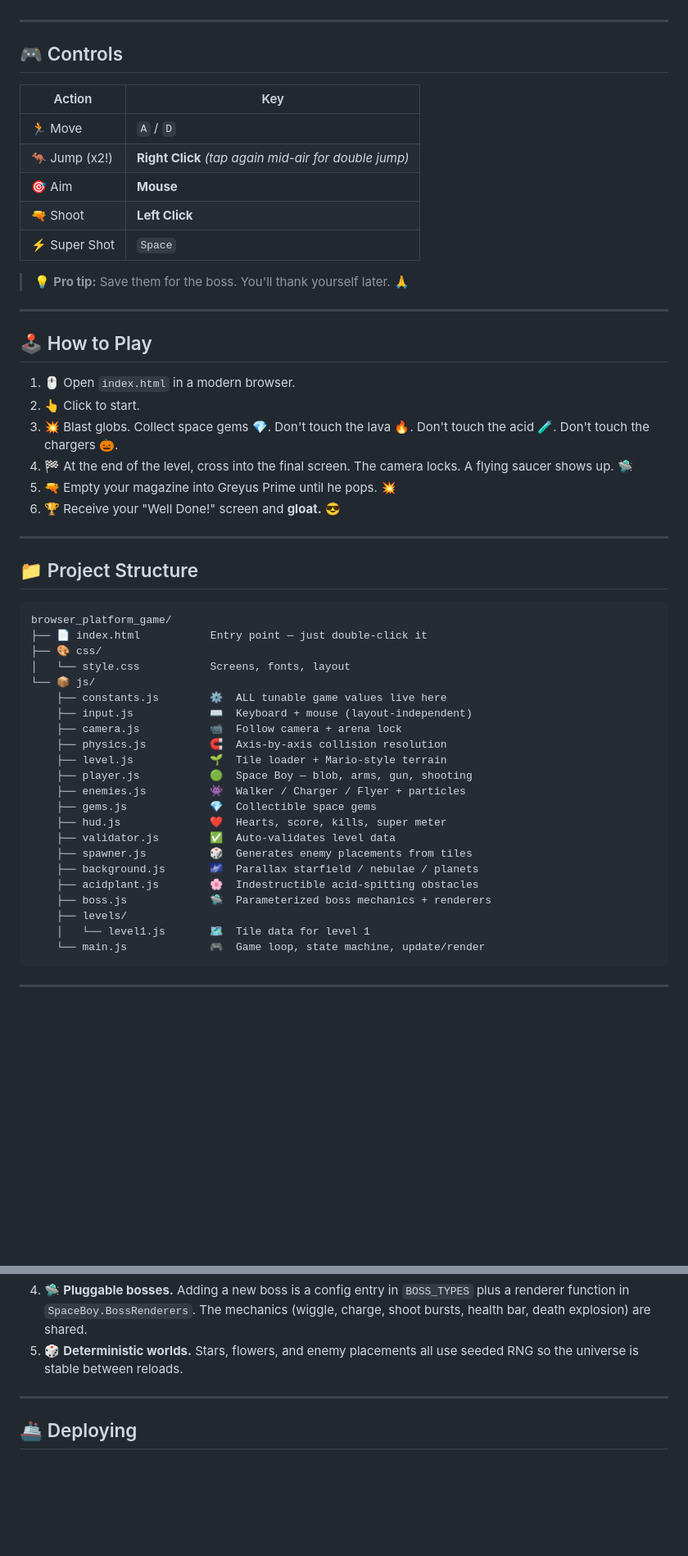
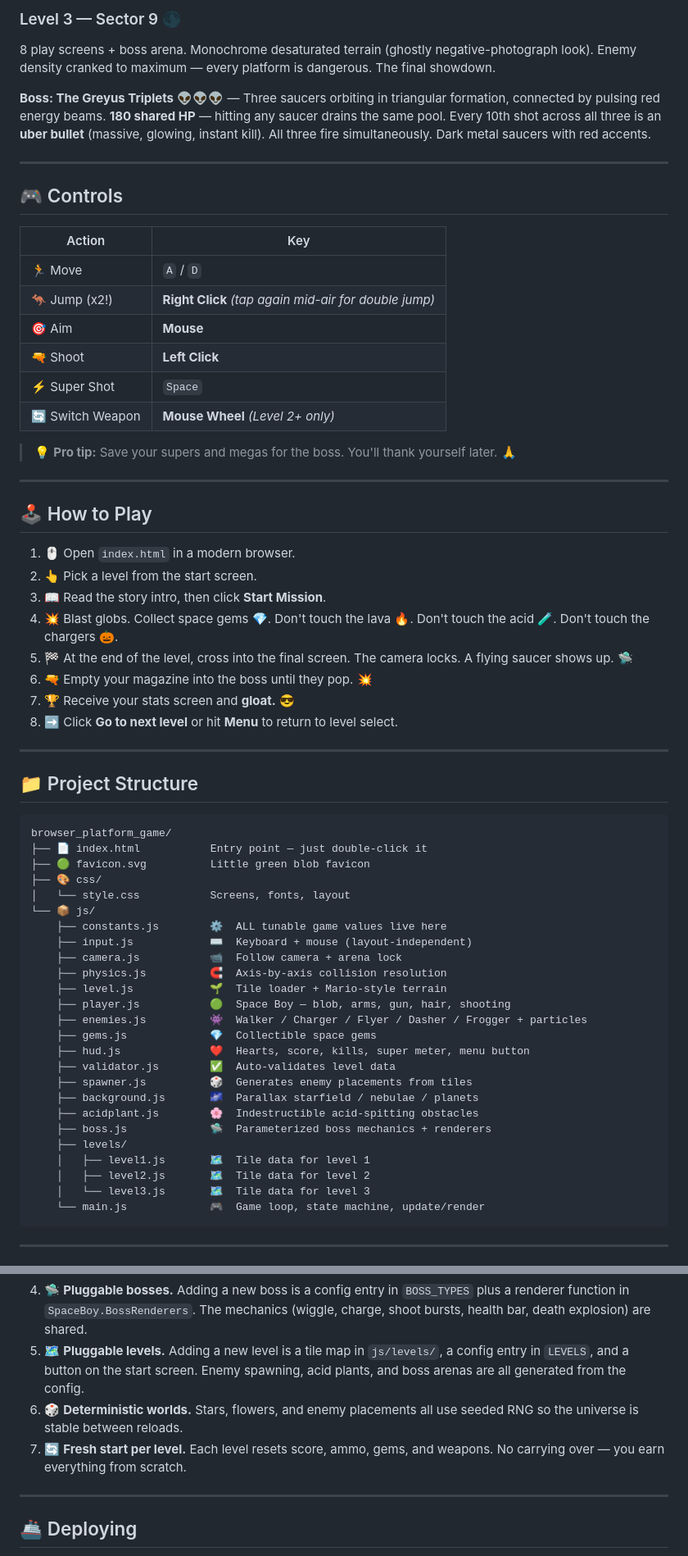
Before and after one commit to necrolingus/browser_platform_game, a Markdown page: README.md, 2 parts joined by grey strips. Shown at 82% size. Rendered like a GitHub page; blank space fills up the shorter version.

````diff
--- a/README.md
+++ b/README.md
@@ -74,3 +95,13 @@ that ships with the game.
+### Level 3 — Sector 9 🌑
+8 play screens + boss arena. Monochrome desaturated terrain (ghostly
+negative-photograph look). Enemy density cranked to maximum — every
+platform is dangerous. The final showdown.
+
+**Boss: The Greyus Triplets** 👽👽👽 — Three saucers orbiting in
+triangular formation, connected by pulsing red energy beams. **180 shared
+HP** — hitting any saucer drains the same pool. Every 10th shot across
+all three is an **uber bullet** (massive, glowing, instant kill). All
+three fire simultaneously. Dark metal saucers with red accents.
 
 ---
 
@@ -83,21 +114,25 @@ that ships with the game.
 | 🎯 Aim | **Mouse** |
 | 🔫 Shoot | **Left Click** |
 | ⚡ Super Shot | `Space` |
+| 🔄 Switch Weapon | **Mouse Wheel** *(Level 2+ only)* |
 
-> 💡 **Pro tip:** Save them for the boss. You'll thank yourself later. 🙏
+> 💡 **Pro tip:** Save your supers and megas for the boss. You'll thank
+> yourself later. 🙏
 
 ---
 
 ## 🕹️ How to Play
 
 1. 🖱️ Open `index.html` in a modern browser.
-2. 👆 Click to start.
-3. 💥 Blast globs. Collect space gems 💎. Don't touch the lava 🔥. Don't
+2. 👆 Pick a level from the start screen.
+3. 📖 Read the story intro, then click **Start Mission**.
+4. 💥 Blast globs. Collect space gems 💎. Don't touch the lava 🔥. Don't
    touch the acid 🧪. Don't touch the chargers 🎃.
-4. 🏁 At the end of the level, cross into the final screen. The camera
+5. 🏁 At the end of the level, cross into the final screen. The camera
    locks. A flying saucer shows up. 🛸
-5. 🔫 Empty your magazine into Greyus Prime until he pops. 💥
-6. 🏆 Receive your "Well Done!" screen and **gloat.** 😎
+6. 🔫 Empty your magazine into the boss until they pop. 💥
+7. 🏆 Receive your stats screen and **gloat.** 😎
+8. ➡️ Click **Go to next level** or hit **Menu** to return to level select.
 
 ---
 
@@ -106,6 +141,7 @@ that ships with the game.
 ```
 browser_platform_game/
 ├── 📄 index.html           Entry point — just double-click it
+├── 🟢 favicon.svg          Little green blob favicon
 ├── 🎨 css/
 │   └── style.css           Screens, fonts, layout
 └── 📦 js/
@@ -114,17 +150,19 @@ browser_platform_game/
     ├── camera.js           📹  Follow camera + arena lock
     ├── physics.js          🧲  Axis-by-axis collision resolution
     ├── level.js            🌱  Tile loader + Mario-style terrain
-    ├── player.js           🟢  Space Boy — blob, arms, gun, shooting
-    ├── enemies.js          👾  Walker / Charger / Flyer + particles
+    ├── player.js           🟢  Space Boy — blob, arms, gun, hair, shooting
+    ├── enemies.js          👾  Walker / Charger / Flyer / Dasher / Frogger + particles
     ├── gems.js             💎  Collectible space gems
-    ├── hud.js              ❤️  Hearts, score, kills, super meter
+    ├── hud.js              ❤️  Hearts, score, kills, super meter, menu button
     ├── validator.js        ✅  Auto-validates level data
     ├── spawner.js          🎲  Generates enemy placements from tiles
     ├── background.js       🌌  Parallax starfield / nebulae / planets
     ├── acidplant.js        🌸  Indestructible acid-spitting obstacles
     ├── boss.js             🛸  Parameterized boss mechanics + renderers
     ├── levels/
-    │   └── level1.js       🗺️  Tile data for level 1
+    │   ├── level1.js       🗺️  Tile data for level 1
+    │   ├── level2.js       🗺️  Tile data for level 2
+    │   └── level3.js       🗺️  Tile data for level 3
     └── main.js             🎮  Game loop, state machine, update/render
 ```
 
@@ -146,8 +184,14 @@ browser_platform_game/
    `BOSS_TYPES` plus a renderer function in `SpaceBoy.BossRenderers`. The
    mechanics (wiggle, charge, shoot bursts, health bar, death explosion)
    are shared.
-5. 🎲 **Deterministic worlds.** Stars, flowers, and enemy placements all
+5. 🗺️ **Pluggable levels.** Adding a new level is a tile map in
+   `js/levels/`, a config entry in `LEVELS`, and a button on the start
+   screen. Enemy spawning, acid plants, and boss arenas are all generated
+   from the config.
+6. 🎲 **Deterministic worlds.** Stars, flowers, and enemy placements all
    use seeded RNG so the universe is stable between reloads.
+7. 🔄 **Fresh start per level.** Each level resets score, ammo, gems, and
+   weapons. No carrying over — you earn everything from scratch.
 
 ---
 
````
Also changed, not shown: other parts of README.md (+46 -25 lines).
